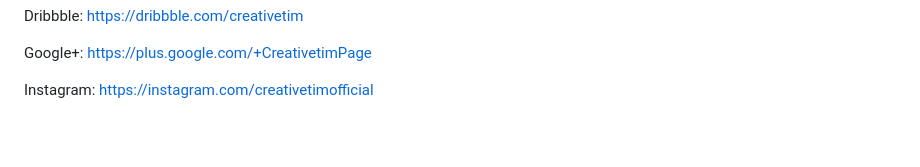
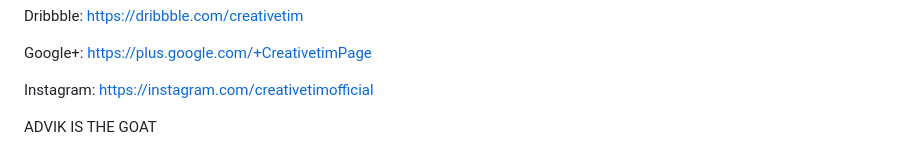
Before and after one commit to creativetimofficial/black-dashboard-react, a Markdown page: README.md, the part around the change. Drawn GitHub-style; blank space fills up the shorter version.

```diff
--- a/README.md
+++ b/README.md
@@ -191,3 +191,5 @@ Dribbble: <https://dribbble.com/creativetim>
 Google+: <https://plus.google.com/+CreativetimPage>
 
 Instagram: <https://instagram.com/creativetimofficial>
+
+ADVIK IS THE GOAT
```
